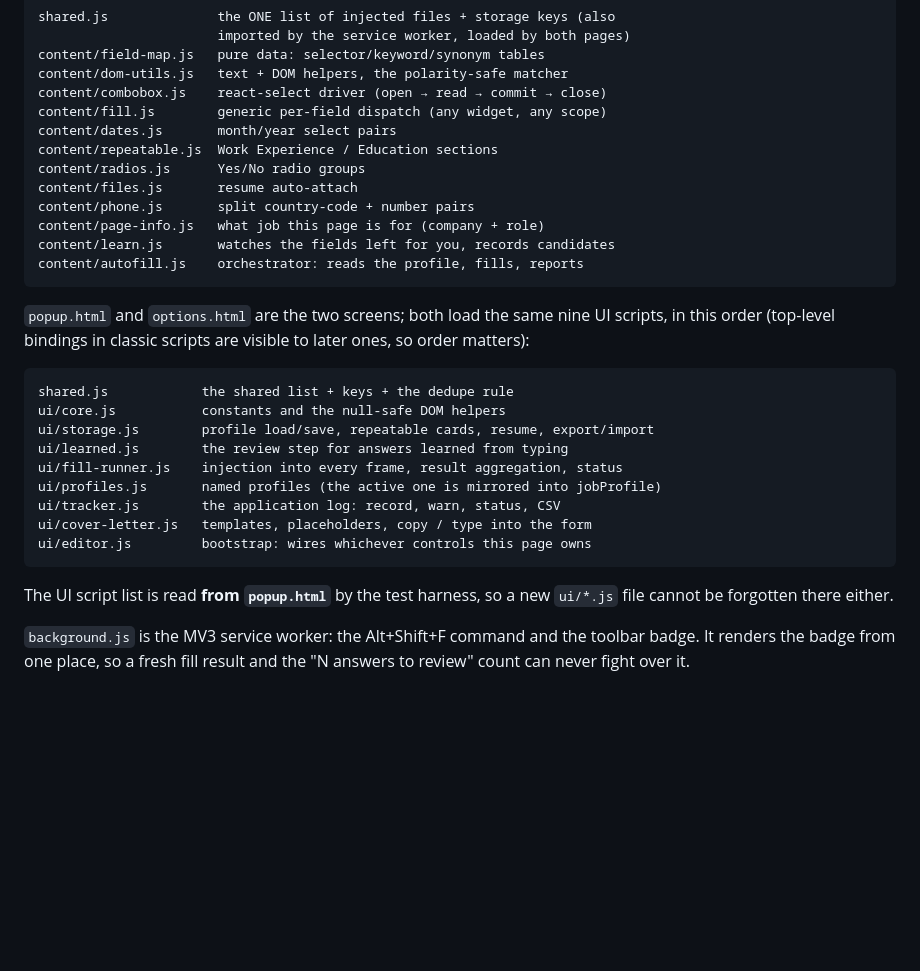
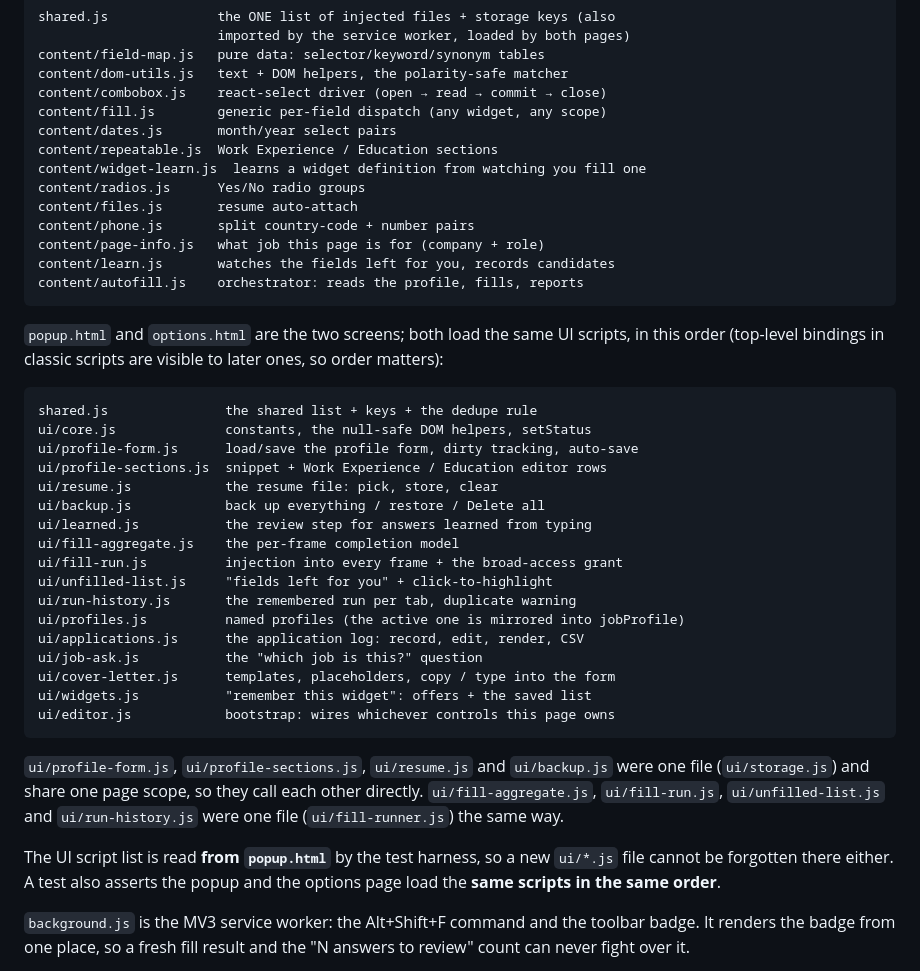
Before and after one commit to flosset/Job-Extension-Project, a Markdown page: README.md, the part around the change. GitHub-like rendering; blank space fills up the shorter version.

Commit message:
Docs: README architecture map matches the new ui/ layout; list content/widget-learn.js in load order

````diff
--- a/README.md
+++ b/README.md
@@ -207,6 +207,7 @@ content/combobox.js    react-select driver (open → read → commit → close)
 content/fill.js        generic per-field dispatch (any widget, any scope)
 content/dates.js       month/year select pairs
 content/repeatable.js  Work Experience / Education sections
+content/widget-learn.js  learns a widget definition from watching you fill one
 content/radios.js      Yes/No radio groups
 content/files.js       resume auto-attach
 content/phone.js       split country-code + number pairs
@@ -215,24 +216,38 @@ content/learn.js       watches the fields left for you, records candidates
 content/autofill.js    orchestrator: reads the profile, fills, reports
 ```
 
-`popup.html` and `options.html` are the two screens; both load the same nine UI
+`popup.html` and `options.html` are the two screens; both load the same UI
 scripts, in this order (top-level bindings in classic scripts are visible to
 later ones, so order matters):
 
 ```
-shared.js            the shared list + keys + the dedupe rule
-ui/core.js           constants and the null-safe DOM helpers
-ui/storage.js        profile load/save, repeatable cards, resume, export/import
-ui/learned.js        the review step for answers learned from typing
-ui/fill-runner.js    injection into every frame, result aggregation, status
-ui/profiles.js       named profiles (the active one is mirrored into jobProfile)
-ui/tracker.js        the application log: record, warn, status, CSV
-ui/cover-letter.js   templates, placeholders, copy / type into the form
-ui/editor.js         bootstrap: wires whichever controls this page owns
+shared.js               the shared list + keys + the dedupe rule
+ui/core.js              constants, the null-safe DOM helpers, setStatus
+ui/profile-form.js      load/save the profile form, dirty tracking, auto-save
+ui/profile-sections.js  snippet + Work Experience / Education editor rows
+ui/resume.js            the resume file: pick, store, clear
+ui/backup.js            back up everything / restore / Delete all
+ui/learned.js           the review step for answers learned from typing
+ui/fill-aggregate.js    the per-frame completion model
+ui/fill-run.js          injection into every frame + the broad-access grant
+ui/unfilled-list.js     "fields left for you" + click-to-highlight
+ui/run-history.js       the remembered run per tab, duplicate warning
+ui/profiles.js          named profiles (the active one is mirrored into jobProfile)
+ui/applications.js      the application log: record, edit, render, CSV
+ui/job-ask.js           the "which job is this?" question
+ui/cover-letter.js      templates, placeholders, copy / type into the form
+ui/widgets.js           "remember this widget": offers + the saved list
+ui/editor.js            bootstrap: wires whichever controls this page owns
 ```
 
+`ui/profile-form.js`, `ui/profile-sections.js`, `ui/resume.js` and `ui/backup.js`
+were one file (`ui/storage.js`) and share one page scope, so they call each
+other directly. `ui/fill-aggregate.js`, `ui/fill-run.js`, `ui/unfilled-list.js`
+and `ui/run-history.js` were one file (`ui/fill-runner.js`) the same way.
+
 The UI script list is read **from `popup.html`** by the test harness, so a new
-`ui/*.js` file cannot be forgotten there either.
+`ui/*.js` file cannot be forgotten there either. A test also asserts the popup
+and the options page load the **same scripts in the same order**.
 
 `background.js` is the MV3 service worker: the Alt+Shift+F command and the
 toolbar badge. It renders the badge from one place, so a fresh fill result and
````
